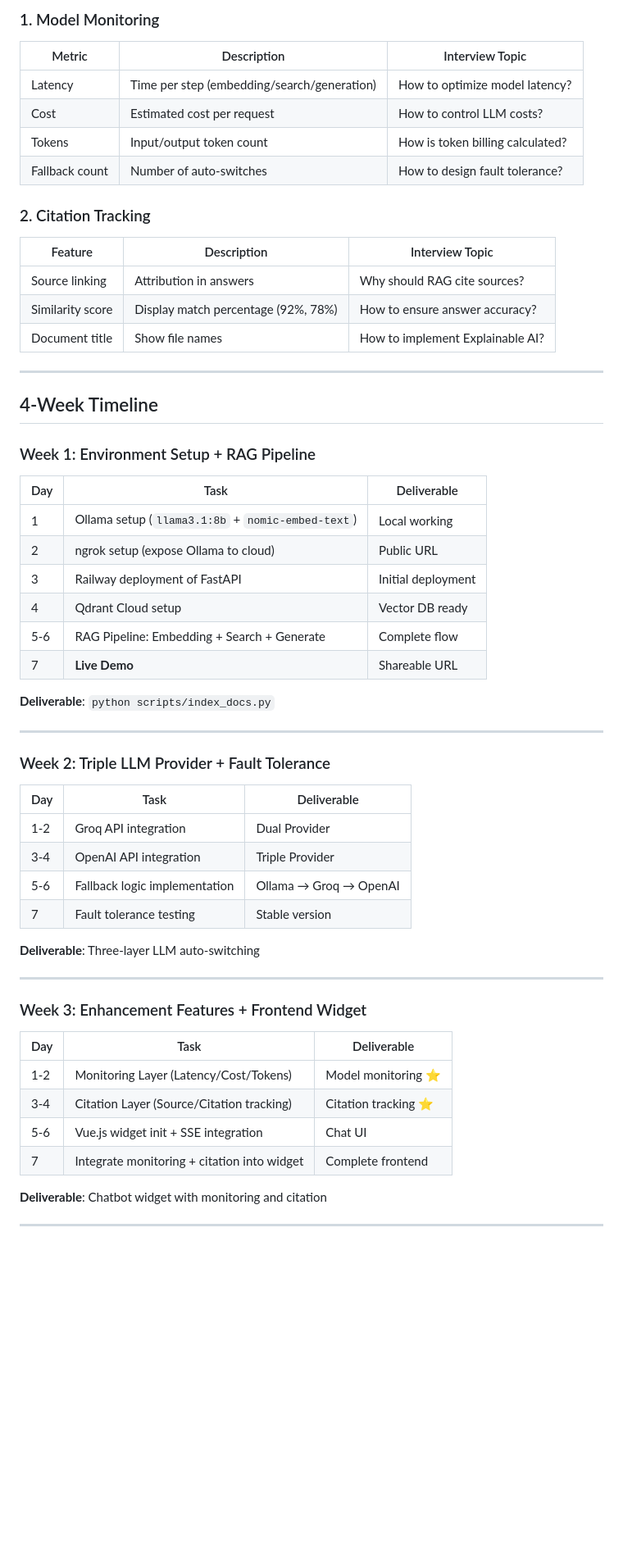
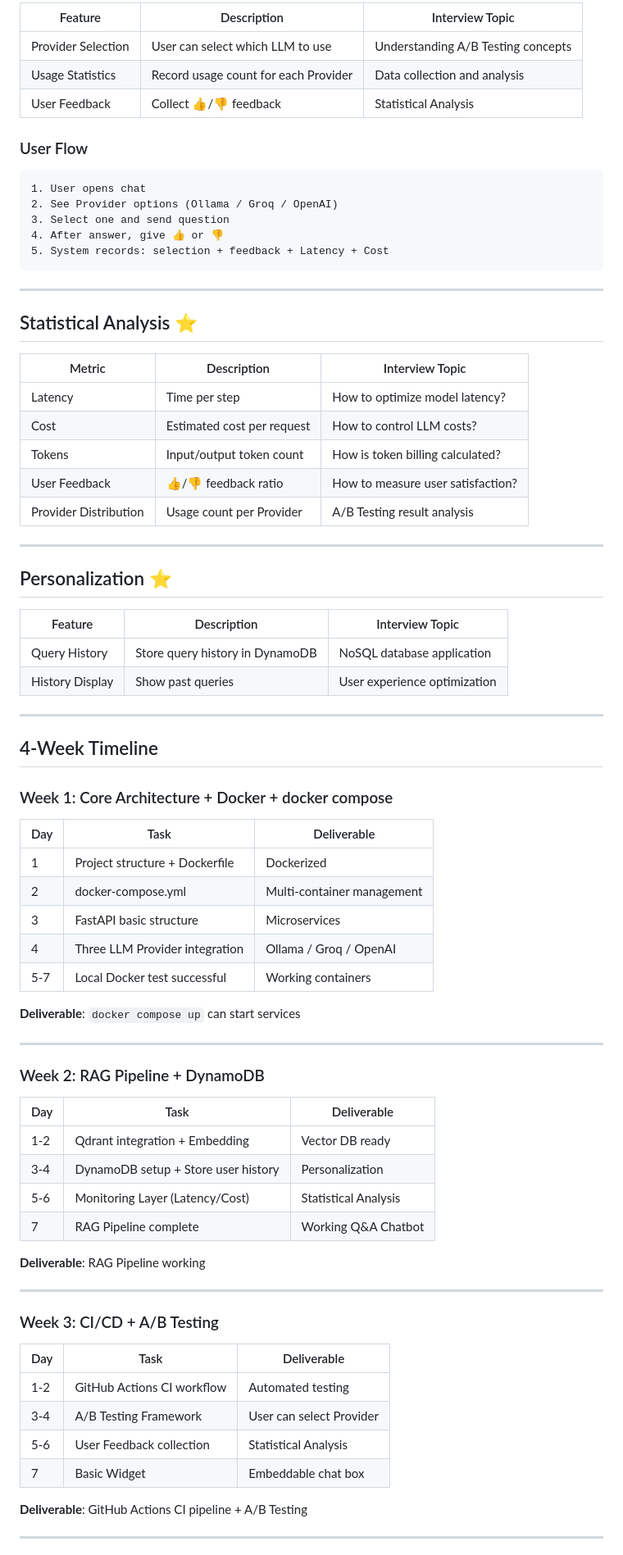
Before and after one commit to woohuuaa/ScriBot, a Markdown page: kadai-chatbot-plan-en.md, the part around one of its changes. Shown at 82% size. Rendered like a GitHub page; blank space fills up the shorter version.

````diff
--- a/kadai-chatbot-plan-en.md
+++ b/kadai-chatbot-plan-en.md
@@ -128,63 +130,82 @@ Request →
 
-### 1. Model Monitoring
+| Feature | Description | Interview Topic |
+|---------|-------------|-----------------|
+| Provider Selection | User can select which LLM to use | Understanding A/B Testing concepts |
+| Usage Statistics | Record usage count for each Provider | Data collection and analysis |
+| User Feedback | Collect 👍/👎 feedback | Statistical Analysis |
+
+### User Flow
+
+```
+1. User opens chat
+2. See Provider options (Ollama / Groq / OpenAI)
+3. Select one and send question
+4. After answer, give 👍 or 👎
+5. System records: selection + feedback + Latency + Cost
+```
+
+---
+
+## Statistical Analysis ⭐
 
 | Metric | Description | Interview Topic |
 |--------|-------------|-----------------|
-| Latency | Time per step (embedding/search/generation) | How to optimize model latency? |
+| Latency | Time per step | How to optimize model latency? |
 | Cost | Estimated cost per request | How to control LLM costs? |
 | Tokens | Input/output token count | How is token billing calculated? |
-| Fallback count | Number of auto-switches | How to design fault tolerance? |
+| User Feedback | 👍/👎 feedback ratio | How to measure user satisfaction? |
+| Provider Distribution | Usage count per Provider | A/B Testing result analysis |
 
-### 2. Citation Tracking
+---
+
+## Personalization ⭐
 
 | Feature | Description | Interview Topic |
 |---------|-------------|-----------------|
-| Source linking | Attribution in answers | Why should RAG cite sources? |
-| Similarity score | Display match percentage (92%, 78%) | How to ensure answer accuracy? |
-| Document title | Show file names | How to implement Explainable AI? |
+| Query History | Store query history in DynamoDB | NoSQL database application |
+| History Display | Show past queries | User experience optimization |
 
 ---
 
 ## 4-Week Timeline
 
-### Week 1: Environment Setup + RAG Pipeline
+### Week 1: Core Architecture + Docker + docker compose
 
 | Day | Task | Deliverable |
 |-----|------|-------------|
-| 1 | Ollama setup (`llama3.1:8b` + `nomic-embed-text`) | Local working |
-| 2 | ngrok setup (expose Ollama to cloud) | Public URL |
-| 3 | Railway deployment of FastAPI | Initial deployment |
-| 4 | Qdrant Cloud setup | Vector DB ready |
-| 5-6 | RAG Pipeline: Embedding + Search + Generate | Complete flow |
-| 7 | **Live Demo** | Shareable URL |
+| 1 | Project structure + Dockerfile | Dockerized |
+| 2 | docker-compose.yml | Multi-container management |
+| 3 | FastAPI basic structure | Microservices |
+| 4 | Three LLM Provider integration | Ollama / Groq / OpenAI |
+| 5-7 | Local Docker test successful | Working containers |
 
-**Deliverable**: `python scripts/index_docs.py`
+**Deliverable**: `docker compose up` can start services
 
 ---
 
-### Week 2: Triple LLM Provider + Fault Tolerance
+### Week 2: RAG Pipeline + DynamoDB
 
 | Day | Task | Deliverable |
 |-----|------|-------------|
-| 1-2 | Groq API integration | Dual Provider |
-| 3-4 | OpenAI API integration | Triple Provider |
-| 5-6 | Fallback logic implementation | Ollama → Groq → OpenAI |
-| 7 | Fault tolerance testing | Stable version |
+| 1-2 | Qdrant integration + Embedding | Vector DB ready |
+| 3-4 | DynamoDB setup + Store user history | Personalization |
+| 5-6 | Monitoring Layer (Latency/Cost) | Statistical Analysis |
+| 7 | RAG Pipeline complete | Working Q&A Chatbot |
 
-**Deliverable**: Three-layer LLM auto-switching
+**Deliverable**: RAG Pipeline working
 
 ---
 
-### Week 3: Enhancement Features + Frontend Widget
+### Week 3: CI/CD + A/B Testing
 
 | Day | Task | Deliverable |
 |-----|------|-------------|
-| 1-2 | Monitoring Layer (Latency/Cost/Tokens) | Model monitoring ⭐ |
-| 3-4 | Citation Layer (Source/Citation tracking) | Citation tracking ⭐ |
-| 5-6 | Vue.js widget init + SSE integration | Chat UI |
-| 7 | Integrate monitoring + citation into widget | Complete frontend |
+| 1-2 | GitHub Actions CI workflow | Automated testing |
+| 3-4 | A/B Testing Framework | User can select Provider |
+| 5-6 | User Feedback collection | Statistical Analysis |
+| 7 | Basic Widget | Embeddable chat box |
 
-**Deliverable**: Chatbot widget with monitoring and citation
+**Deliverable**: GitHub Actions CI pipeline + A/B Testing
 
 ---
 
````
Also changed, not shown: other parts of kadai-chatbot-plan-en.md (+115 -83 lines), kadai-chatbot-plan.md (+163 -112 lines).
